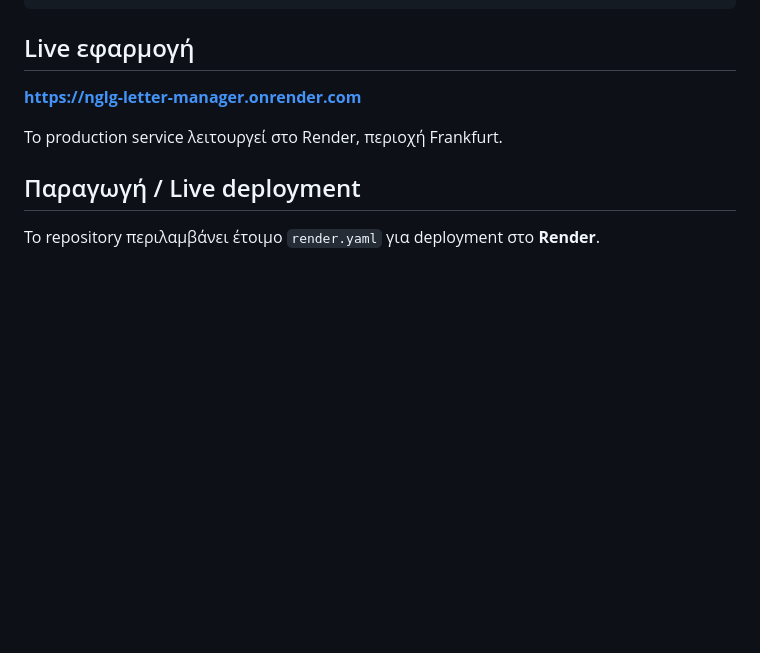
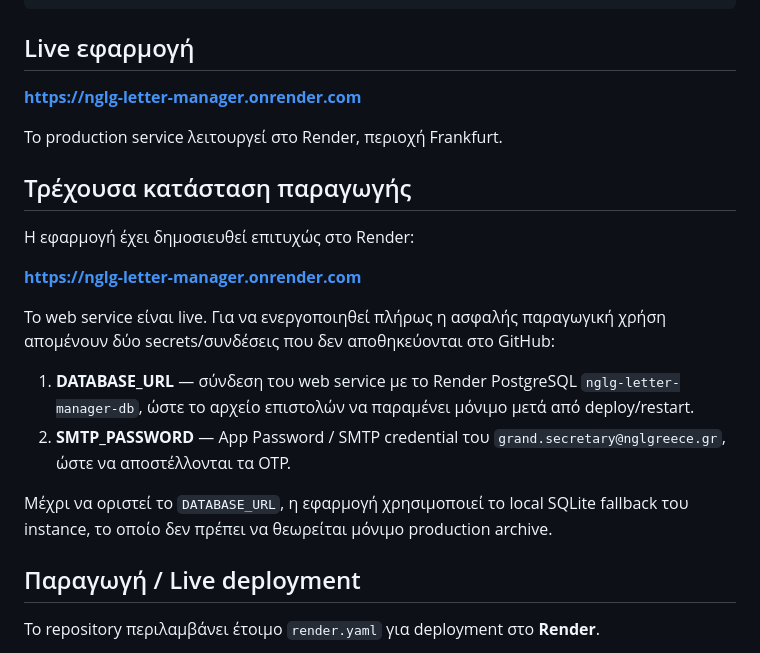
Before and after one commit to dskiad/NGLG-GRAND-SECRETARY, a Markdown page: letter-manager/README.md, the part around the change. GitHub-like rendering; blank space fills up the shorter version.

Commit message:
Document remaining production database and OTP secrets

```diff
--- a/letter-manager/README.md
+++ b/letter-manager/README.md
@@ -104,6 +104,19 @@ uvicorn app:app --host 0.0.0.0 --port 8000
 
 Το production service λειτουργεί στο Render, περιοχή Frankfurt.
 
+## Τρέχουσα κατάσταση παραγωγής
+
+Η εφαρμογή έχει δημοσιευθεί επιτυχώς στο Render:
+
+**https://nglg-letter-manager.onrender.com**
+
+Το web service είναι live. Για να ενεργοποιηθεί πλήρως η ασφαλής παραγωγική χρήση απομένουν δύο secrets/συνδέσεις που δεν αποθηκεύονται στο GitHub:
+
+1. **DATABASE_URL** — σύνδεση του web service με το Render PostgreSQL `nglg-letter-manager-db`, ώστε το αρχείο επιστολών να παραμένει μόνιμο μετά από deploy/restart.
+2. **SMTP_PASSWORD** — App Password / SMTP credential του `grand.secretary@nglgreece.gr`, ώστε να αποστέλλονται τα OTP.
+
+Μέχρι να οριστεί το `DATABASE_URL`, η εφαρμογή χρησιμοποιεί το local SQLite fallback του instance, το οποίο δεν πρέπει να θεωρείται μόνιμο production archive.
+
 ## Παραγωγή / Live deployment
 
 Το repository περιλαμβάνει έτοιμο `render.yaml` για deployment στο **Render**.
```
